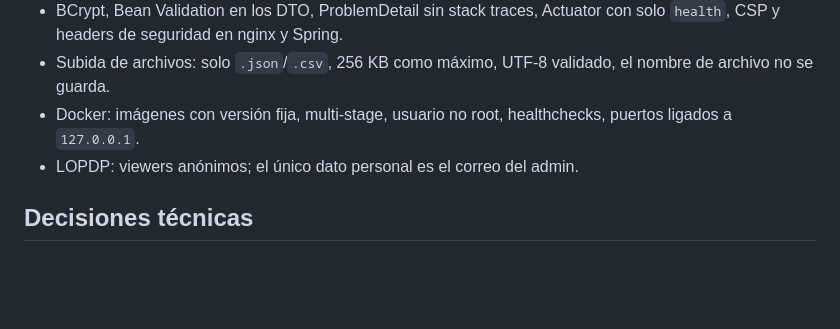
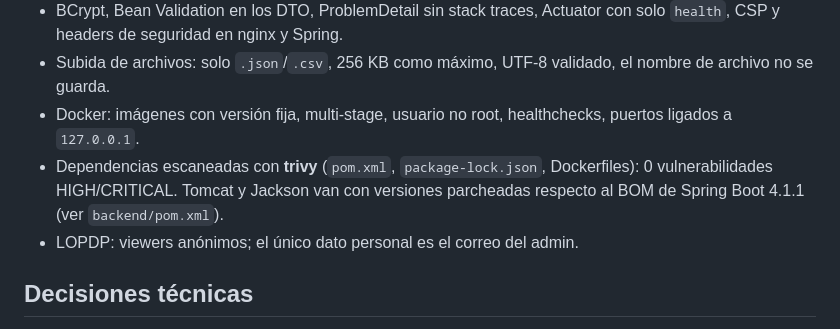
Before and after one commit to DiegoFranciscoG/kahootp46-live, a Markdown page: README.md, the part around the change. Rendered like a GitHub page; blank space fills up the shorter version.

```diff
--- a/README.md
+++ b/README.md
@@ -185,6 +185,7 @@ Listo para publicar, sin tarjeta, en un solo servicio: la imagen del [`Dockerfil
 - BCrypt, Bean Validation en los DTO, ProblemDetail sin stack traces, Actuator con solo `health`, CSP y headers de seguridad en nginx y Spring.
 - Subida de archivos: solo `.json`/`.csv`, 256 KB como máximo, UTF-8 validado, el nombre de archivo no se guarda.
 - Docker: imágenes con versión fija, multi-stage, usuario no root, healthchecks, puertos ligados a `127.0.0.1`.
+- Dependencias escaneadas con **trivy** (`pom.xml`, `package-lock.json`, Dockerfiles): 0 vulnerabilidades HIGH/CRITICAL. Tomcat y Jackson van con versiones parcheadas respecto al BOM de Spring Boot 4.1.1 (ver `backend/pom.xml`).
 - LOPDP: viewers anónimos; el único dato personal es el correo del admin.
 
 ## Decisiones técnicas
```
Also changed, not shown: docs/investigacion.md (+1 -0 lines).
